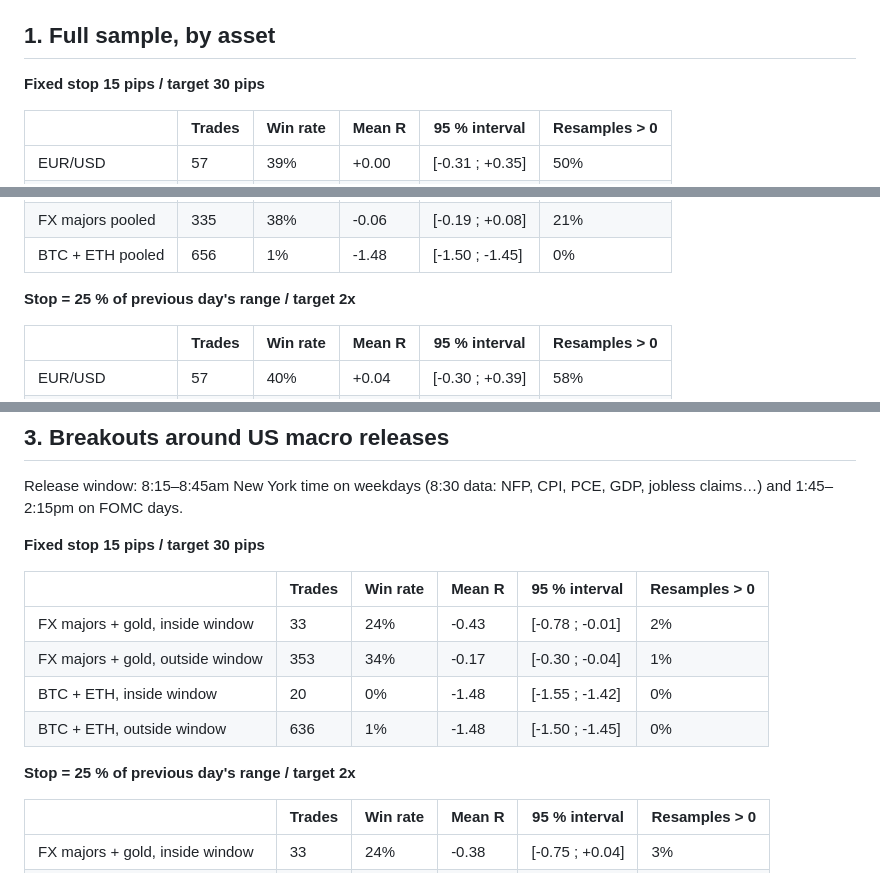
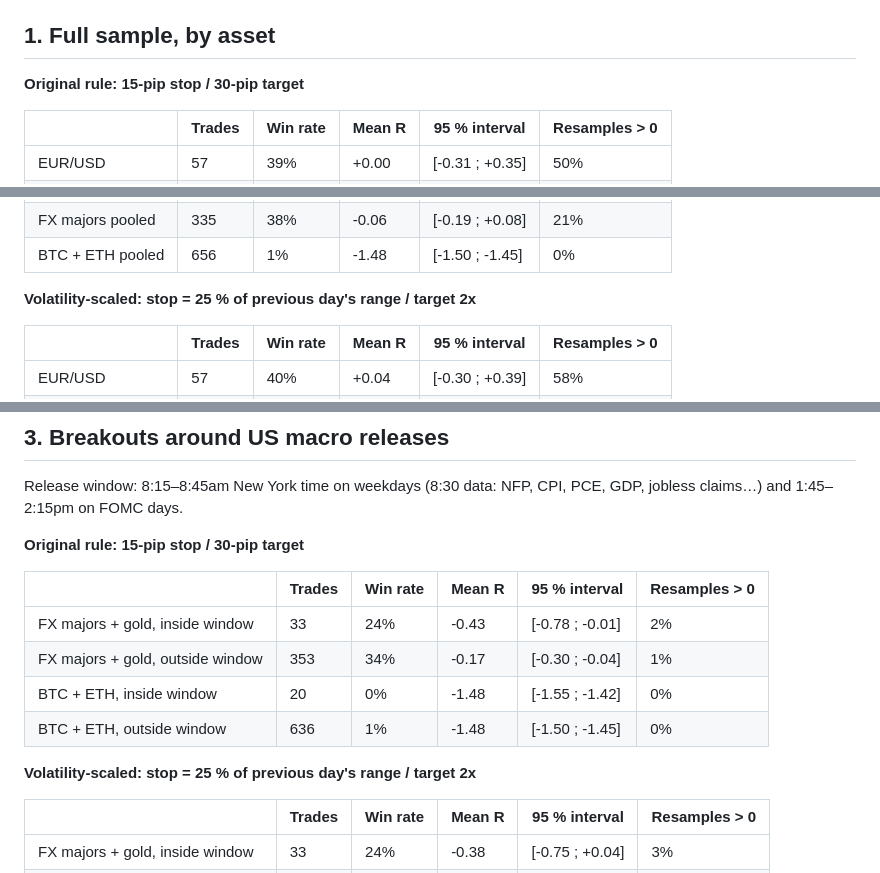
Before and after one commit to ALBAN245/markets-research-lab, a Markdown page: results/report.md, 3 parts joined by grey strips. GitHub-like rendering.

```diff
--- a/results/report.md
+++ b/results/report.md
@@ -4,7 +4,7 @@ Generated by `research.py` from the data snapshot in `data/`. Spread included, 1
 
 ## 1. Full sample, by asset
 
-**Fixed stop 15 pips / target 30 pips**
+**Original rule: 15-pip stop / 30-pip target**
 
 | | Trades | Win rate | Mean R | 95 % interval | Resamples > 0 |
 |---|---|---|---|---|---|
@@ -20,7 +20,7 @@ Generated by `research.py` from the data snapshot in `data/`. Spread included, 1
 | FX majors pooled | 335 | 38% | -0.06 | [-0.19 ; +0.08] | 21% |
 | BTC + ETH pooled | 656 | 1% | -1.48 | [-1.50 ; -1.45] | 0% |
 
-**Stop = 25 % of previous day's range / target 2x**
+**Volatility-scaled: stop = 25 % of previous day's range / target 2x**
 
 | | Trades | Win rate | Mean R | 95 % interval | Resamples > 0 |
 |---|---|---|---|---|---|
@@ -56,7 +56,7 @@ Out-of-sample: trades after 01 Oct 2026, the day the rule was written down (smal
 
 Release window: 8:15–8:45am New York time on weekdays (8:30 data: NFP, CPI, PCE, GDP, jobless claims…) and 1:45–2:15pm on FOMC days.
 
-**Fixed stop 15 pips / target 30 pips**
+**Original rule: 15-pip stop / 30-pip target**
 
 | | Trades | Win rate | Mean R | 95 % interval | Resamples > 0 |
 |---|---|---|---|---|---|
@@ -65,7 +65,7 @@ Release window: 8:15–8:45am New York time on weekdays (8:30 data: NFP, CPI, PC
 | BTC + ETH, inside window | 20 | 0% | -1.48 | [-1.55 ; -1.42] | 0% |
 | BTC + ETH, outside window | 636 | 1% | -1.48 | [-1.50 ; -1.45] | 0% |
 
-**Stop = 25 % of previous day's range / target 2x**
+**Volatility-scaled: stop = 25 % of previous day's range / target 2x**
 
 | | Trades | Win rate | Mean R | 95 % interval | Resamples > 0 |
 |---|---|---|---|---|---|
```
Also changed, not shown: README.md (+15 -5 lines), results/equity_curves.png, 2 other files.
